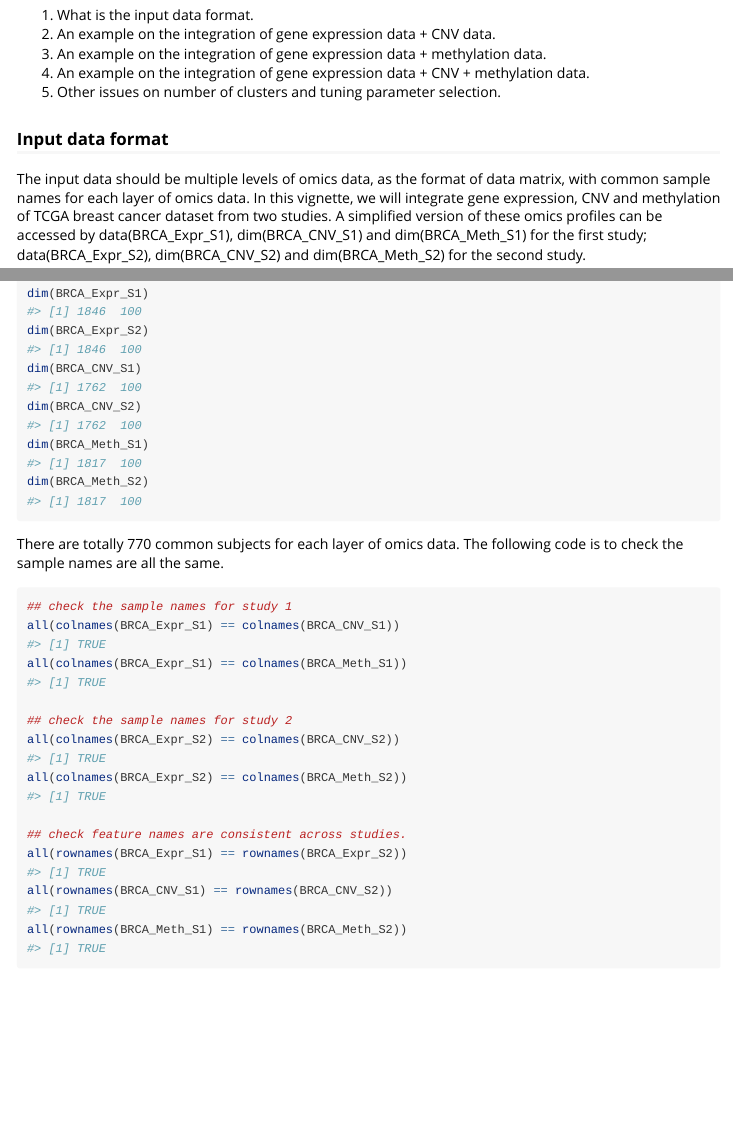
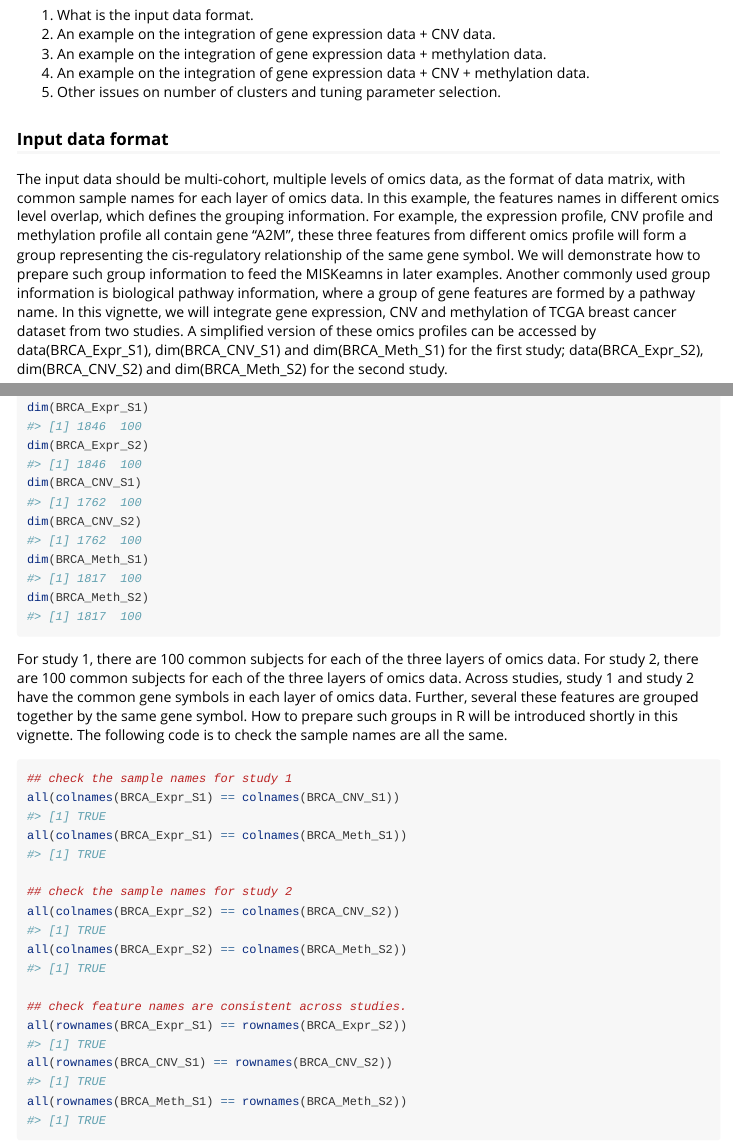
Before and after one commit to Caleb-Huo/MIS-Kmeans, an R Markdown document (vignettes/MISKmeans.Rmd): the page in a window 1100 px wide, from 1350 px down, and a second part further down, joined at a grey line. Rendered offline with R 4.5, knitr and Pandoc, with nearby package versions; some code elsewhere in the file could not run offline; long lines of code are wrapped.

Commit message:
very minor change in MISKmeans

````diff
--- a/vignettes/MISKmeans.Rmd
+++ b/vignettes/MISKmeans.Rmd
@@ -62,7 +62,14 @@ The following steps are included.
 
 ### Input data format
 
-The input data should be multiple levels of omics data, as the format of data matrix, with common sample names for each layer of omics data.
+The input data should be multi-cohort, multiple levels of omics data,
+as the format of data matrix, with common sample names for each layer of omics data.
+In this example, the features names in different omics level overlap, which defines the grouping information.
+For example, the expression profile, CNV profile and methylation profile all contain gene "A2M",
+these three features from different omics profile will form a group representing the cis-regulatory relationship of the same gene symbol.
+We will demonstrate how to prepare such group information to feed the MISKeamns in later examples.
+Another commonly used group information is biological pathway information,
+where a group of gene features are formed by a pathway name.
 In this vignette, we will integrate gene expression, CNV and methylation of TCGA breast cancer dataset from two studies.
 A simplified version of these omics profiles can be accessed by data(BRCA_Expr_S1), dim(BRCA_CNV_S1) and dim(BRCA_Meth_S1) for the first study;
 data(BRCA_Expr_S2), dim(BRCA_CNV_S2) and dim(BRCA_Meth_S2) for the second study.
@@ -84,7 +91,11 @@ dim(BRCA_Meth_S1)
 dim(BRCA_Meth_S2)
 ```
 
-There are totally 770 common subjects for each layer of omics data.
+For study 1, there are 100 common subjects for each of the three layers of omics data.
+For study 2, there are 100 common subjects for each of the three layers of omics data.
+Across studies, study 1 and study 2 have the common gene symbols in each layer of omics data.
+Further, several these features are grouped together by the same gene symbol.
+How to prepare such groups in R will be introduced shortly in this vignette.
 The following code is to check the sample names are all the same.
 
 ```{r}
````
Also changed, not shown: R/utility_MISKmeans.R (+0 -1 lines).
